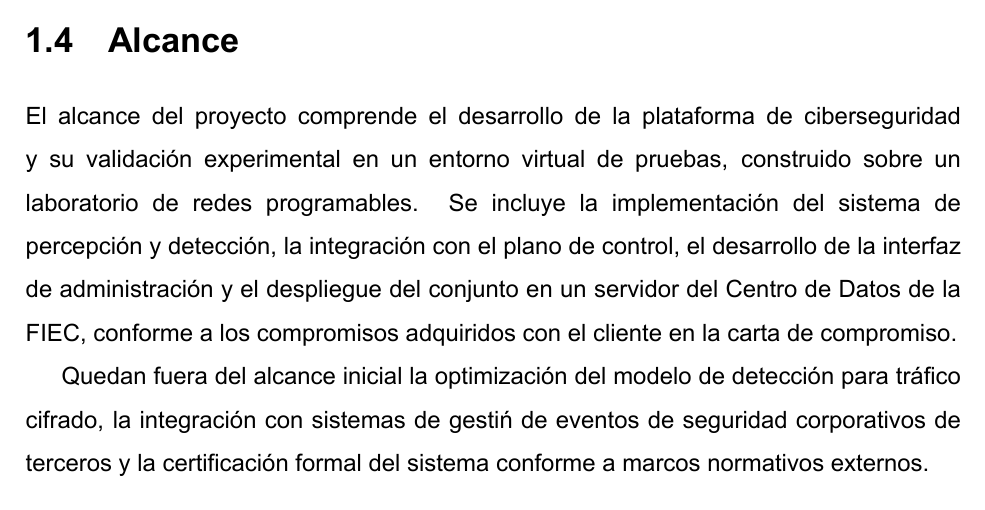
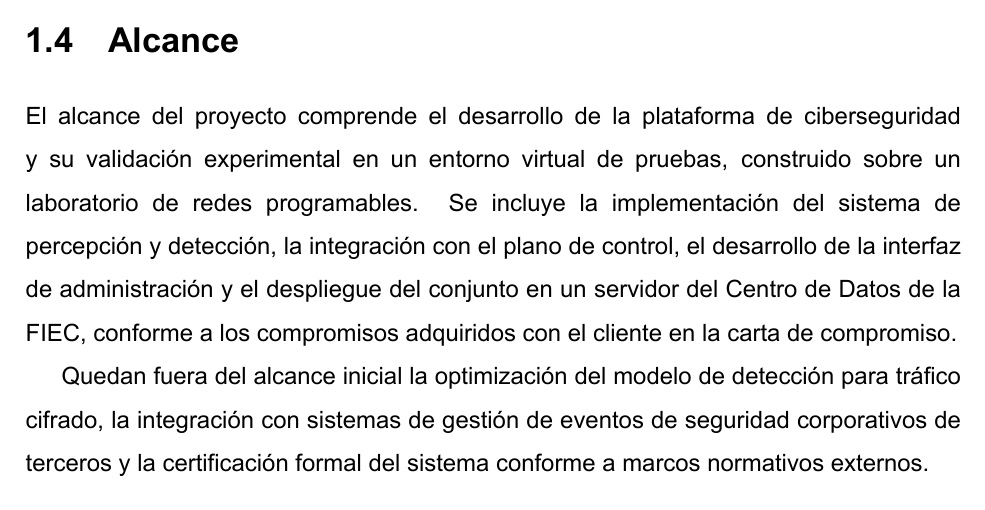
Before and after one commit to osmuburgms/cyberdefense, a LaTeX book (latex/ReportePI.tex, which reads latex/cap01.tex): part of page 18 of 27, cut so that both start at the same text. Compiled offline with XeLaTeX.

Commit message:
Actualiza el contenido del capítulo 1 para clarificar el alcance del proyecto de ciberseguridad.

```diff
--- a/latex/cap01.tex
+++ b/latex/cap01.tex
@@ -45,7 +45,7 @@ Desarrollar e implementar una plataforma de ciberseguridad que integre la detecc
 
 El alcance del proyecto comprende el desarrollo de la plataforma de ciberseguridad y su validaci\'on experimental en un entorno virtual de pruebas, construido sobre un laboratorio de redes programables. Se incluye la implementaci\'on del sistema de percepci\'on y detecci\'on, la integraci\'on con el plano de control, el desarrollo de la interfaz de administraci\'on y el despliegue del conjunto en un servidor del Centro de Datos de la FIEC, conforme a los compromisos adquiridos con el cliente en la carta de compromiso.
 
-Quedan fuera del alcance inicial la optimizaci\'on del modelo de detecci\'on para tr\'afico cifrado, la integraci\'on con sistemas de gesti\'n de eventos de seguridad corporativos de terceros y la certificaci\'on formal del sistema conforme a marcos normativos externos.
+Quedan fuera del alcance inicial la optimizaci\'on del modelo de detecci\'on para tr\'afico cifrado, la integraci\'on con sistemas de gesti\'on de eventos de seguridad corporativos de terceros y la certificaci\'on formal del sistema conforme a marcos normativos externos.
 
 \section{Metodolog\'ia}
 
```
Also changed, not shown: latex/ReportePI.pdf.
